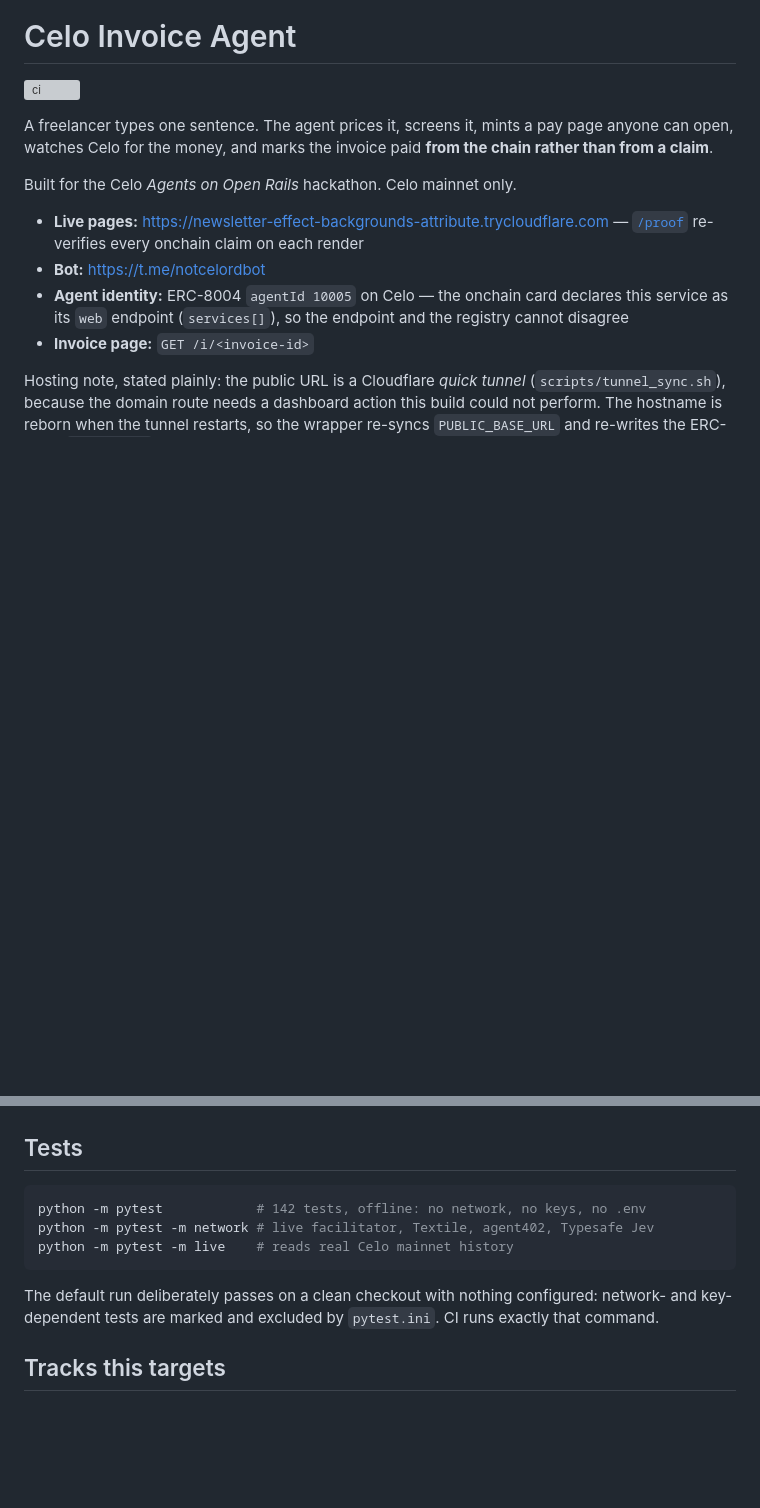
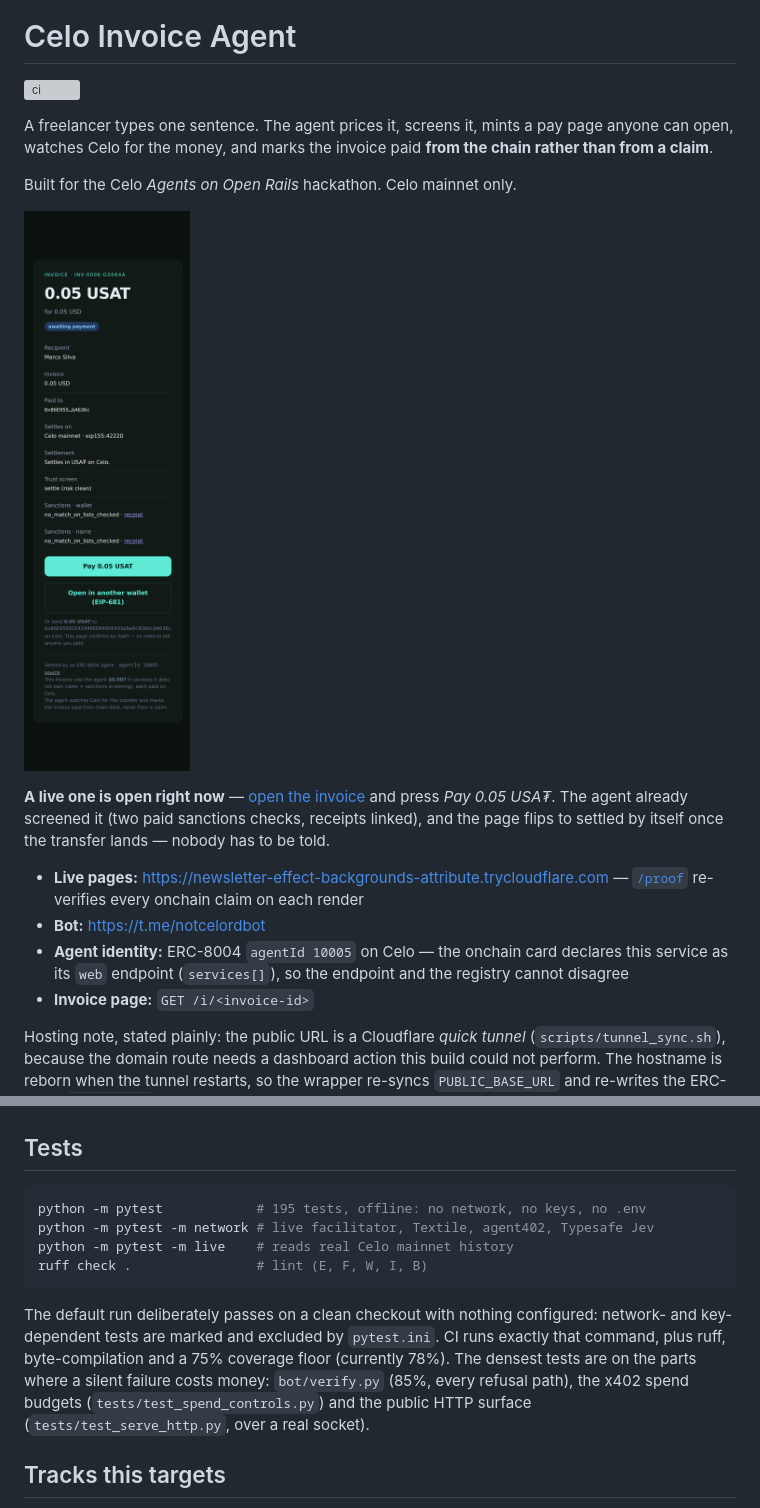
Before and after one commit to memeshee/celo-invoice-agent, a Markdown page: README.md, 2 parts joined by grey strips. Rendered like a GitHub page; pictures changed too: docs/invoice-page.png (added); blank space fills up the shorter version; grey boxes are pictures that could not be loaded.

````diff
--- a/README.md
+++ b/README.md
@@ -7,6 +7,13 @@ page anyone can open, watches Celo for the money, and marks the invoice paid
 **from the chain rather than from a claim**.
 
 Built for the Celo *Agents on Open Rails* hackathon. Celo mainnet only.
+
+![A live invoice page on Celo mainnet](docs/invoice-page.png)
+
+**A live one is open right now** — [open the invoice](https://newsletter-effect-backgrounds-attribute.trycloudflare.com/i/INV-0006-D2064A)
+and press *Pay 0.05 USA₮*. The agent already screened it (two paid sanctions
+checks, receipts linked), and the page flips to settled by itself once the
+transfer lands — nobody has to be told.
 
 - **Live pages:** https://newsletter-effect-backgrounds-attribute.trycloudflare.com
   — [`/proof`](https://newsletter-effect-backgrounds-attribute.trycloudflare.com/proof)
@@ -123,14 +137,19 @@ python scripts/verify_settlements.py --fix   # withdraw the ones that do not hol
 ## Tests
 
 ```bash
-python -m pytest            # 142 tests, offline: no network, no keys, no .env
+python -m pytest            # 195 tests, offline: no network, no keys, no .env
 python -m pytest -m network # live facilitator, Textile, agent402, Typesafe Jev
 python -m pytest -m live    # reads real Celo mainnet history
+ruff check .                # lint (E, F, W, I, B)
 ```
 
 The default run deliberately passes on a clean checkout with nothing configured:
 network- and key-dependent tests are marked and excluded by `pytest.ini`. CI runs
-exactly that command.
+exactly that command, plus ruff, byte-compilation and a 75% coverage floor
+(currently 78%). The densest tests are on the parts where a silent failure costs
+money: `bot/verify.py` (85%, every refusal path), the x402 spend budgets
+(`tests/test_spend_controls.py`) and the public HTTP surface
+(`tests/test_serve_http.py`, over a real socket).
 
 ## Tracks this targets
 
````
Also changed, not shown: other parts of README.md (+7 -0 lines), docs/proof-page.png (added), 4 other files.
